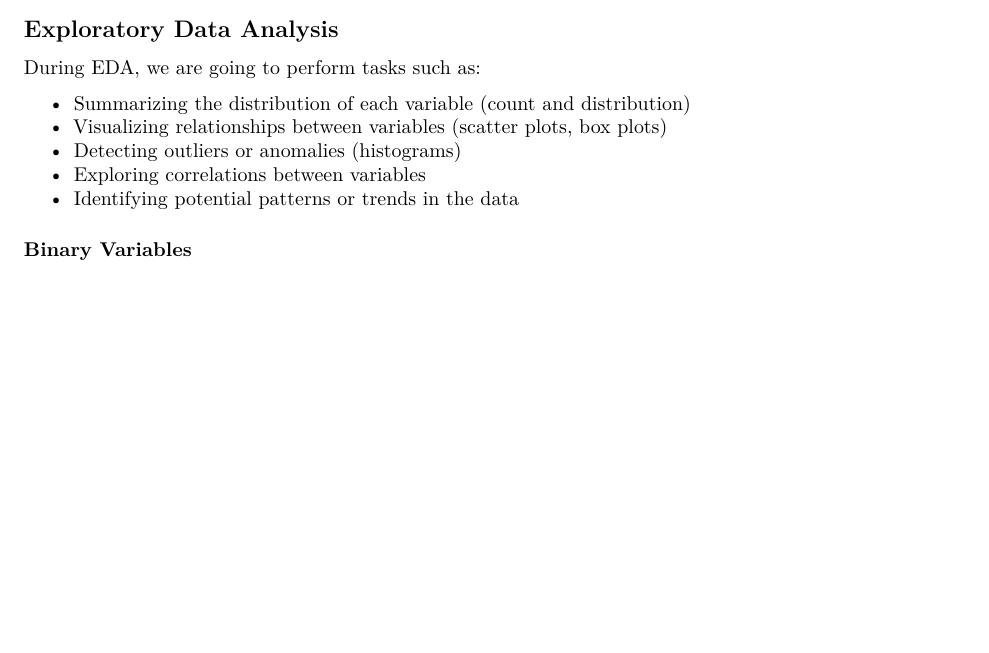
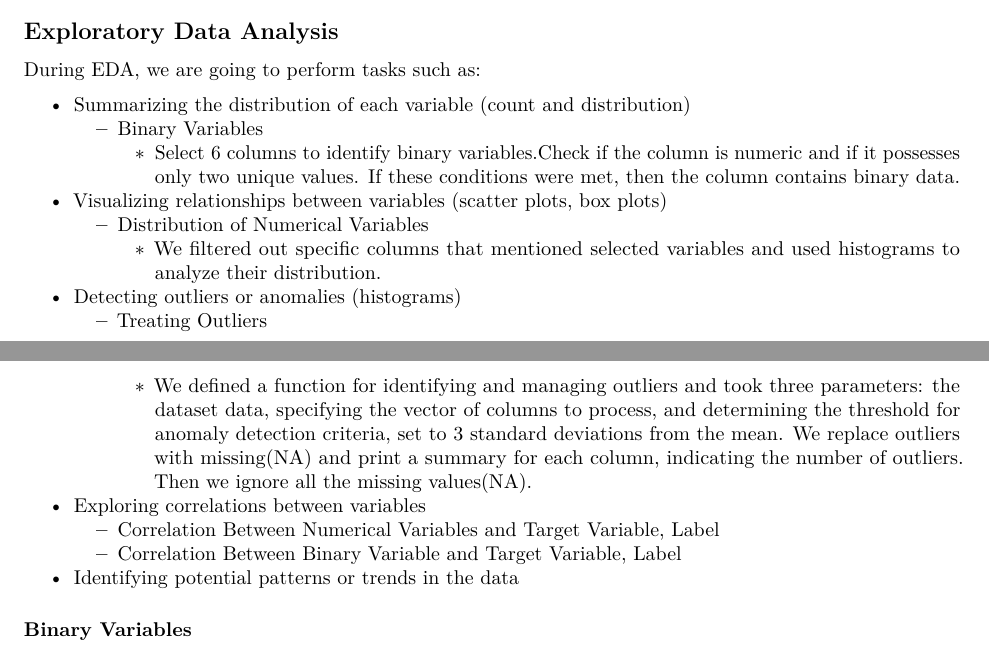
Before and after one commit to Awa25/PSI, an R Markdown document (PSI_Capstone Pair Project.Rmd): part of page 4 of 26 before the commit and two parts of pages 4 and 5 of 27 after it, the two joined at a grey line, cut so that both start at the same text, the shorter picture padded with empty space. Rendered offline with R 4.5, knitr and Pandoc, then LaTeX, with nearby package versions; both versions are drawn in the output format of the newer one; some code elsewhere in the file could not run offline.

Commit message:
Modification

````diff
--- a/PSI_Capstone Pair Project.Rmd
+++ b/PSI_Capstone Pair Project.Rmd
@@ -3,13 +3,13 @@ title: "PSI_Capstone Pair Project"
 author: "Ruei Li Jhang & Chia Hua Lin"
 date: "2024-03-25"
 output:
+  pdf_document:
+    toc: yes
+    toc_depth: '5'
   html_document:
     toc: yes
     toc_depth: '5'
     df_print: paged
-  pdf_document:
-    toc: yes
-    toc_depth: '5'
 ---
 
 ```{r setup, include=FALSE}
@@ -169,9 +171,17 @@ train_data <- train_data %>%
 During EDA, we are going to perform tasks such as:
 
 * Summarizing the distribution of each variable (count and distribution)
+  * Binary Variables
+    * Select 6 columns to identify binary variables.Check if the column is numeric and if it possesses only two unique values. If these conditions were met, then the column contains binary data.
 * Visualizing relationships between variables (scatter plots, box plots)
+  * Distribution of Numerical Variables
+    * We filtered out specific columns that mentioned selected variables and used histograms to analyze their distribution.
 * Detecting outliers or anomalies (histograms)
+  * Treating Outliers
+    * We defined a function for identifying and managing outliers and took three parameters: the dataset data, specifying the vector of columns to process, and determining the threshold for anomaly detection criteria, set to 3 standard deviations from the mean. We replace outliers with missing(NA) and print a summary for each column, indicating the number of outliers. Then we ignore all the missing values(NA).
 * Exploring correlations between variables
+  * Correlation Between Numerical Variables and Target Variable, Label
+  * Correlation Between Binary Variable and Target Variable, Label
 * Identifying potential patterns or trends in the data
 
 
````
Also changed, not shown: PSI_Capstone Pair Project.Rmd (8 more changed lines).
